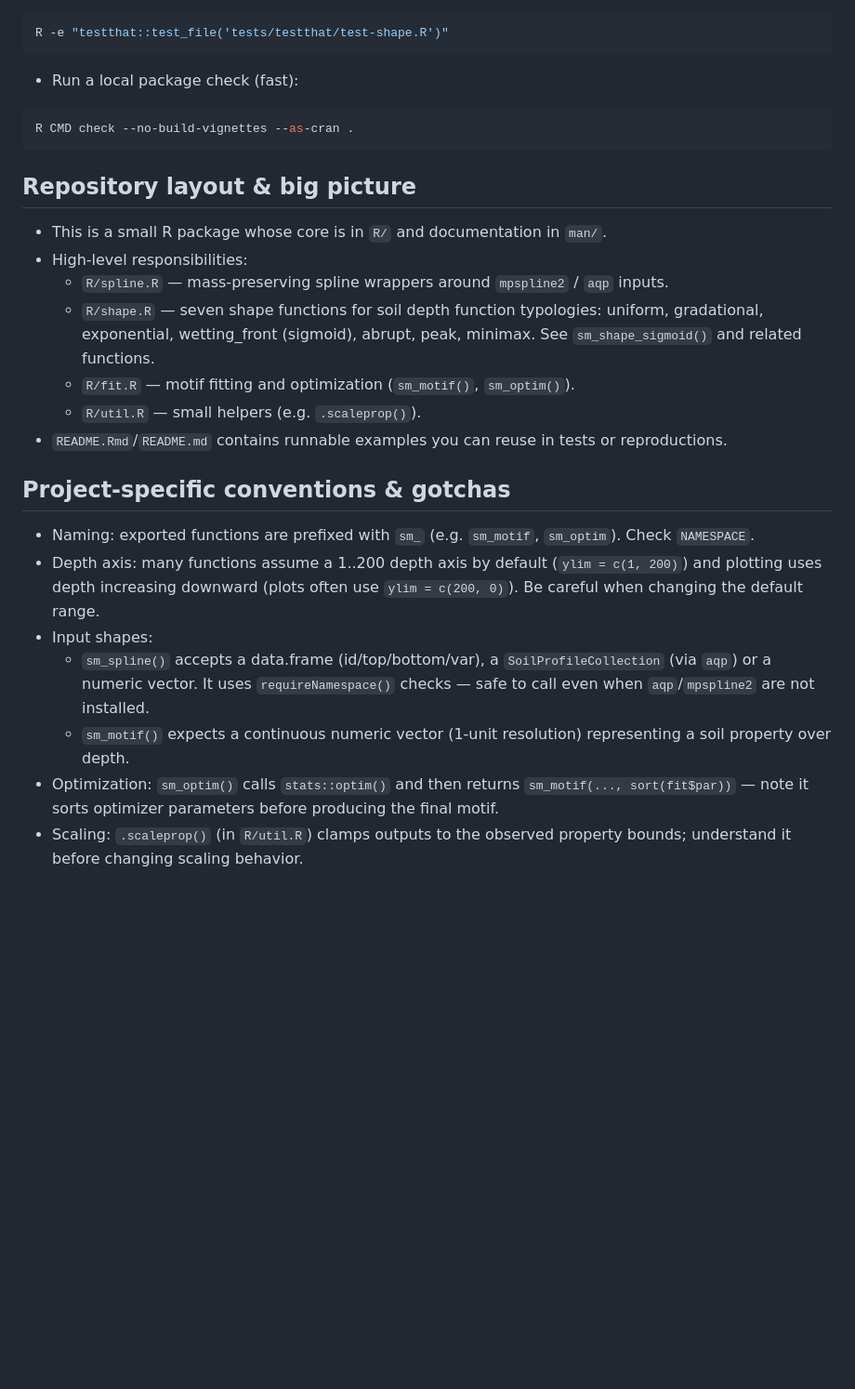
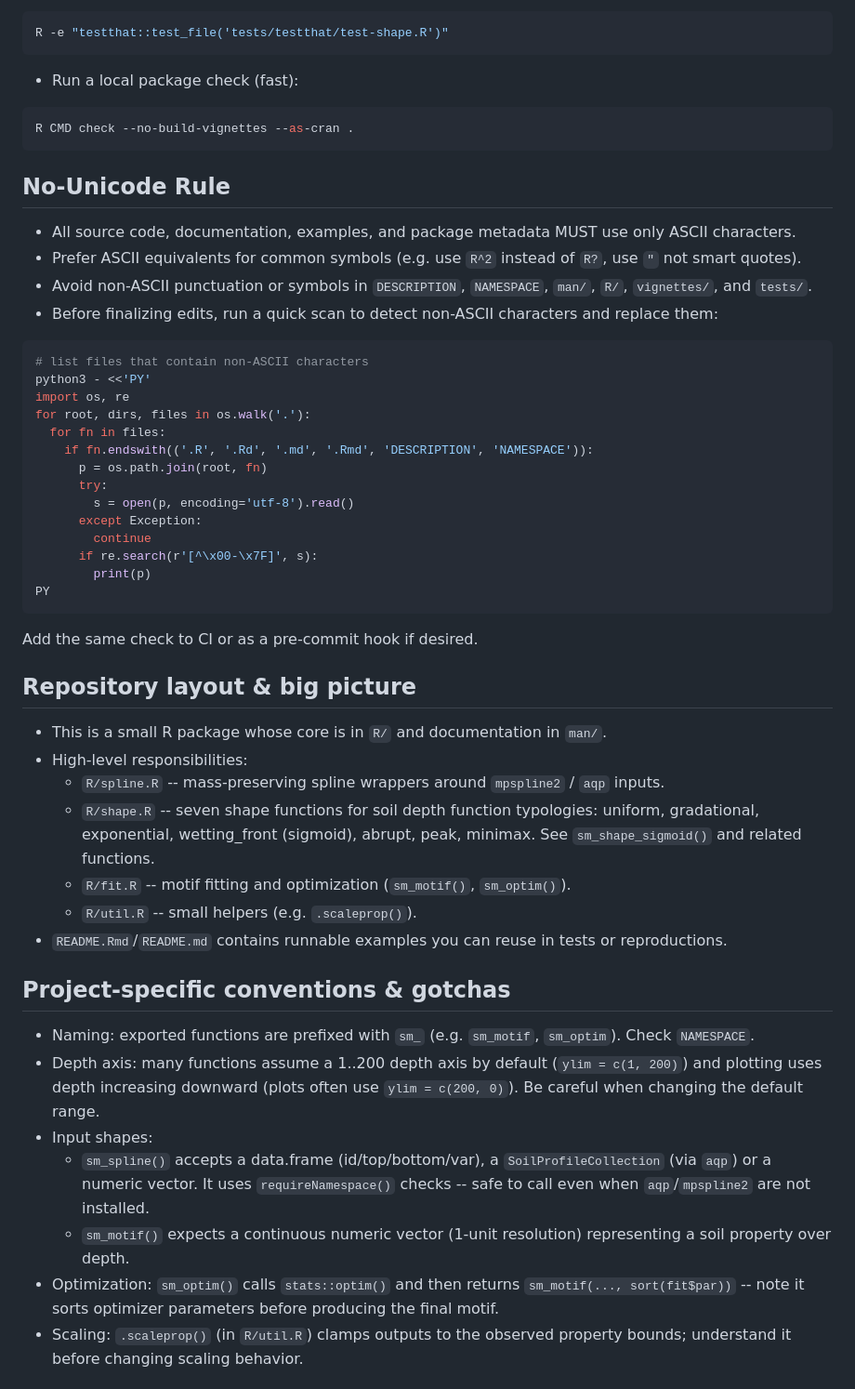
Before and after one commit to brownag/soilmotif, a Markdown page: .github/copilot-instructions.md, the part around one of its changes. Shown at 93% size. Drawn GitHub-style; blank space fills up the shorter version.

Commit message:
chore: add No-Unicode rule to copilot instructions

````diff
--- a/.github/copilot-instructions.md
+++ b/.github/copilot-instructions.md
@@ -28,14 +28,40 @@ R -e "testthat::test_file('tests/testthat/test-shape.R')"
 R CMD check --no-build-vignettes --as-cran .
 ```
 
+No-Unicode Rule
+---------------
+- All source code, documentation, examples, and package metadata MUST use only ASCII characters.
+- Prefer ASCII equivalents for common symbols (e.g. use `R^2` instead of `R?`, use `"` not smart quotes).
+- Avoid non-ASCII punctuation or symbols in `DESCRIPTION`, `NAMESPACE`, `man/`, `R/`, `vignettes/`, and `tests/`.
+- Before finalizing edits, run a quick scan to detect non-ASCII characters and replace them:
+
+```bash
+# list files that contain non-ASCII characters
+python3 - <<'PY'
+import os, re
+for root, dirs, files in os.walk('.'):
+  for fn in files:
+    if fn.endswith(('.R', '.Rd', '.md', '.Rmd', 'DESCRIPTION', 'NAMESPACE')):
+      p = os.path.join(root, fn)
+      try:
+        s = open(p, encoding='utf-8').read()
+      except Exception:
+        continue
+      if re.search(r'[^\x00-\x7F]', s):
+        print(p)
+PY
+```
+
+Add the same check to CI or as a pre-commit hook if desired.
+
 Repository layout & big picture
 ------------------------------
 - This is a small R package whose core is in `R/` and documentation in `man/`.
 - High-level responsibilities:
-  - `R/spline.R` — mass-preserving spline wrappers around `mpspline2` / `aqp` inputs.
-  - `R/shape.R` — seven shape functions for soil depth function typologies: uniform, gradational, exponential, wetting_front (sigmoid), abrupt, peak, minimax. See `sm_shape_sigmoid()` and related functions.
-  - `R/fit.R` — motif fitting and optimization (`sm_motif()`, `sm_optim()`).
-  - `R/util.R` — small helpers (e.g. `.scaleprop()`).
+  - `R/spline.R` -- mass-preserving spline wrappers around `mpspline2` / `aqp` inputs.
+  - `R/shape.R` -- seven shape functions for soil depth function typologies: uniform, gradational, exponential, wetting_front (sigmoid), abrupt, peak, minimax. See `sm_shape_sigmoid()` and related functions.
+  - `R/fit.R` -- motif fitting and optimization (`sm_motif()`, `sm_optim()`).
+  - `R/util.R` -- small helpers (e.g. `.scaleprop()`).
 - `README.Rmd`/`README.md` contains runnable examples you can reuse in tests or reproductions.
 
 Project-specific conventions & gotchas
@@ -43,9 +69,9 @@ Project-specific conventions & gotchas
 - Naming: exported functions are prefixed with `sm_` (e.g. `sm_motif`, `sm_optim`). Check `NAMESPACE`.
 - Depth axis: many functions assume a 1..200 depth axis by default (`ylim = c(1, 200)`) and plotting uses depth increasing downward (plots often use `ylim = c(200, 0)`). Be careful when changing the default range.
 - Input shapes:
-  - `sm_spline()` accepts a data.frame (id/top/bottom/var), a `SoilProfileCollection` (via `aqp`) or a numeric vector. It uses `requireNamespace()` checks — safe to call even when `aqp`/`mpspline2` are not installed.
+  - `sm_spline()` accepts a data.frame (id/top/bottom/var), a `SoilProfileCollection` (via `aqp`) or a numeric vector. It uses `requireNamespace()` checks -- safe to call even when `aqp`/`mpspline2` are not installed.
   - `sm_motif()` expects a continuous numeric vector (1-unit resolution) representing a soil property over depth.
-- Optimization: `sm_optim()` calls `stats::optim()` and then returns `sm_motif(..., sort(fit$par))` — note it sorts optimizer parameters before producing the final motif.
+- Optimization: `sm_optim()` calls `stats::optim()` and then returns `sm_motif(..., sort(fit$par))` -- note it sorts optimizer parameters before producing the final motif.
 - Scaling: `.scaleprop()` (in `R/util.R`) clamps outputs to the observed property bounds; understand it before changing scaling behavior.
 
 Tests & docs workflow
````
Also changed, not shown: other parts of .github/copilot-instructions.md (+2 -2 lines).
